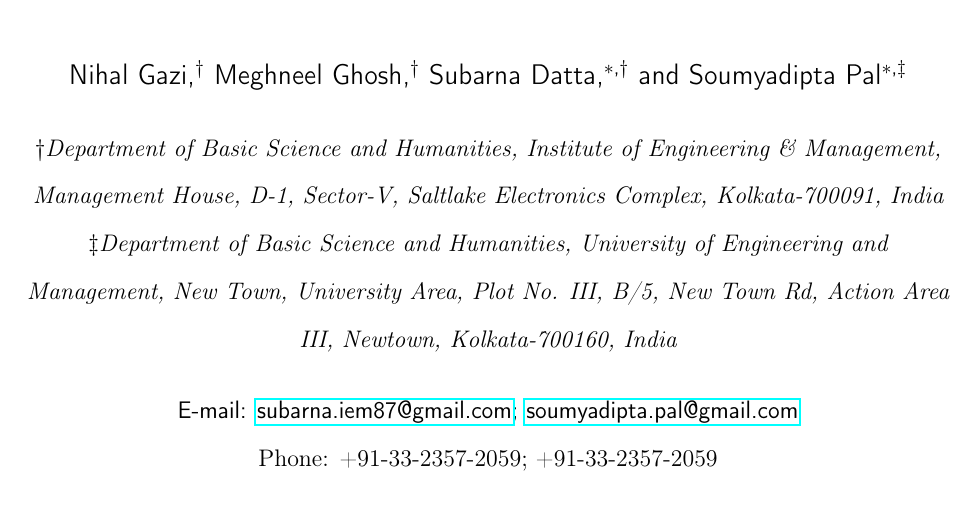
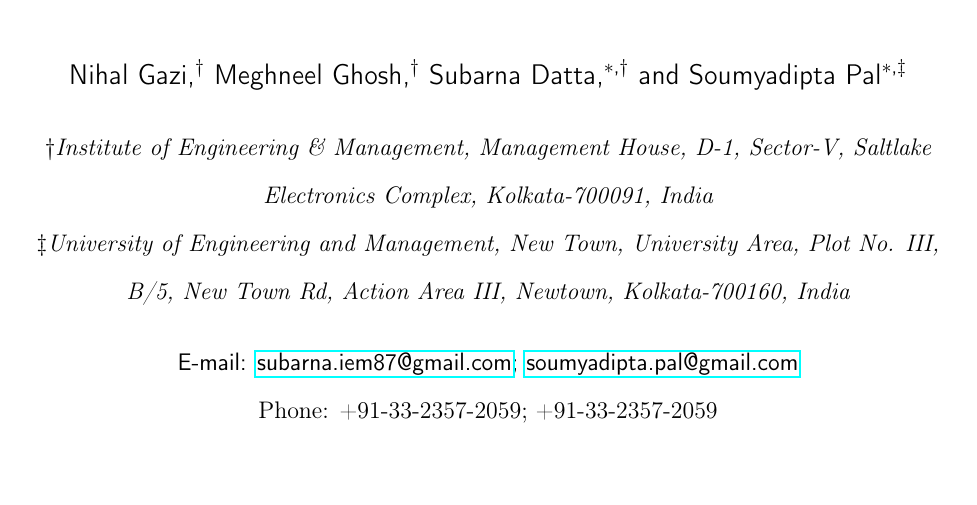
Before and after one commit to nihal-gazi/double_perovskite_compositional_interpretable, a LaTeX paper (paper_acm/main.tex): part of page 1 of 28, cut so that both start at the same text. Compiled offline with pdfLaTeX.

Commit message:
Remove Department of Basic Science and Humanities affiliation across all manuscript and cover letter files

```diff
--- a/paper_acm/main.tex
+++ b/paper_acm/main.tex
@@ -29,20 +29,20 @@
 \title{Physics-Gated Interpretable Machine Learning and Symbolic Regression for Double Perovskites: Overcoming Theoretical Limits Beyond 0D Compositional Models}
 
 \author{Nihal Gazi}
-\affiliation{Department of Basic Science and Humanities, Institute of Engineering \& Management, Management House, D-1, Sector-V, Saltlake Electronics Complex, Kolkata-700091, India}
+\affiliation{Institute of Engineering \& Management, Management House, D-1, Sector-V, Saltlake Electronics Complex, Kolkata-700091, India}
 
 \author{Meghneel Ghosh}
-\affiliation{Department of Basic Science and Humanities, Institute of Engineering \& Management, Management House, D-1, Sector-V, Saltlake Electronics Complex, Kolkata-700091, India}
+\affiliation{Institute of Engineering \& Management, Management House, D-1, Sector-V, Saltlake Electronics Complex, Kolkata-700091, India}
 
 \author{Subarna Datta}
 \email{subarna.iem87@gmail.com}
 \phone{+91-33-2357-2059}
-\affiliation{Department of Basic Science and Humanities, Institute of Engineering \& Management, Management House, D-1, Sector-V, Saltlake Electronics Complex, Kolkata-700091, India}
+\affiliation{Institute of Engineering \& Management, Management House, D-1, Sector-V, Saltlake Electronics Complex, Kolkata-700091, India}
 
 \author{Soumyadipta Pal}
 \email{soumyadipta.pal@gmail.com}
 \phone{+91-33-2357-2059}
-\affiliation{Department of Basic Science and Humanities, University of Engineering and Management, New Town, University Area, Plot No. III, B/5, New Town Rd, Action Area III, Newtown, Kolkata-700160, India}
+\affiliation{University of Engineering and Management, New Town, University Area, Plot No. III, B/5, New Town Rd, Action Area III, Newtown, Kolkata-700160, India}
 
 \begin{document}
 
```
Also changed, not shown: paper_acm/cover_letter.txt (+0 -2 lines), paper_acm/supporting_information.tex (+2 -2 lines), paper_acm/cover_letter.pdf, paper_acm/supporting_information.pdf, 2 other files.
